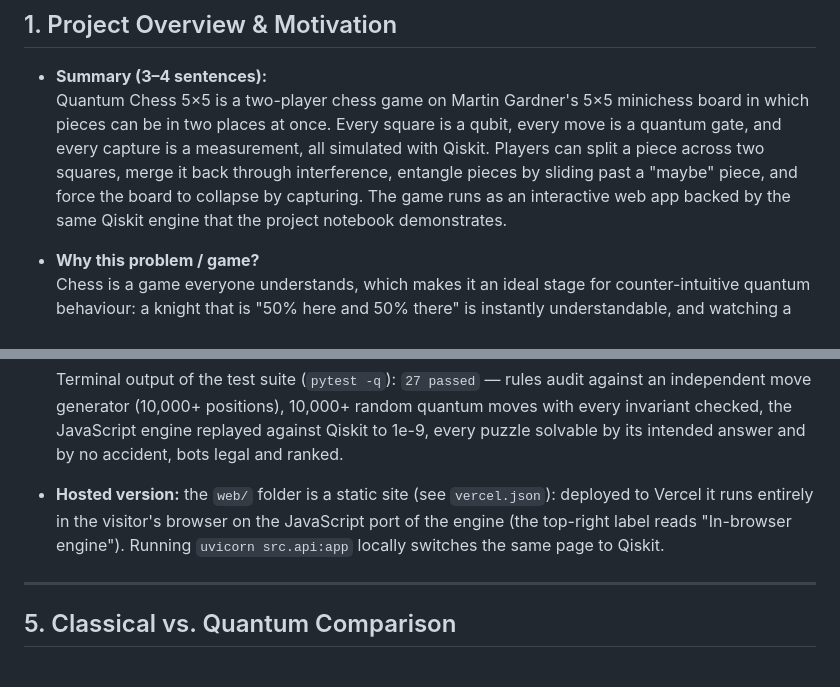
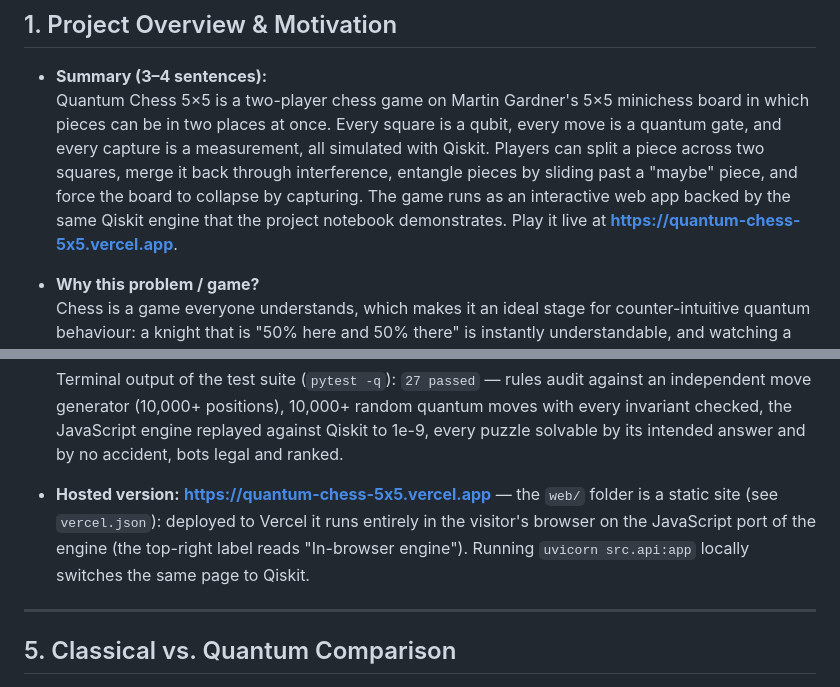
Before and after one commit to iamthoufic/quantum-chess, a Markdown page: README.md, 2 parts joined by grey strips. Rendered like a GitHub page.

Commit message:
README: live link quantum-chess-5x5.vercel.app
Co-Authored-By: Claude Fable 5.1 <noreply@anthropic.com>

```diff
--- a/README.md
+++ b/README.md
@@ -19,7 +19,7 @@
 ## 1. Project Overview & Motivation
 
 * **Summary (3–4 sentences):**
-  Quantum Chess 5×5 is a two-player chess game on Martin Gardner's 5×5 minichess board in which pieces can be in two places at once. Every square is a qubit, every move is a quantum gate, and every capture is a measurement, all simulated with Qiskit. Players can split a piece across two squares, merge it back through interference, entangle pieces by sliding past a "maybe" piece, and force the board to collapse by capturing. The game runs as an interactive web app backed by the same Qiskit engine that the project notebook demonstrates.
+  Quantum Chess 5×5 is a two-player chess game on Martin Gardner's 5×5 minichess board in which pieces can be in two places at once. Every square is a qubit, every move is a quantum gate, and every capture is a measurement, all simulated with Qiskit. Players can split a piece across two squares, merge it back through interference, entangle pieces by sliding past a "maybe" piece, and force the board to collapse by capturing. The game runs as an interactive web app backed by the same Qiskit engine that the project notebook demonstrates. Play it live at **https://quantum-chess-5x5.vercel.app**.
 
 * **Why this problem / game?**
   Chess is a game everyone understands, which makes it an ideal stage for counter-intuitive quantum behaviour: a knight that is "50% here and 50% there" is instantly understandable, and watching a merge return it to one square with certainty shows interference in a way a coin flip never could. The 5×5 board keeps every piece type while staying small enough (25 squares) to simulate exactly, so each quantum effect in the game is a real Qiskit statevector operation, not a random number.
@@ -153,7 +153,7 @@ print(Statevector(qc).probabilities_dict())  # expected: {'010': 0.5, '100': 0.5
 
   Terminal output of the test suite (`pytest -q`): `27 passed` — rules audit against an independent move generator (10,000+ positions), 10,000+ random quantum moves with every invariant checked, the JavaScript engine replayed against Qiskit to 1e-9, every puzzle solvable by its intended answer and by no accident, bots legal and ranked.
 
-* **Hosted version:** the `web/` folder is a static site (see `vercel.json`): deployed to Vercel it runs entirely in the visitor's browser on the JavaScript port of the engine (the top-right label reads "In-browser engine"). Running `uvicorn src.api:app` locally switches the same page to Qiskit.
+* **Hosted version:** **https://quantum-chess-5x5.vercel.app** — the `web/` folder is a static site (see `vercel.json`): deployed to Vercel it runs entirely in the visitor's browser on the JavaScript port of the engine (the top-right label reads "In-browser engine"). Running `uvicorn src.api:app` locally switches the same page to Qiskit.
 
 ---
 
```
